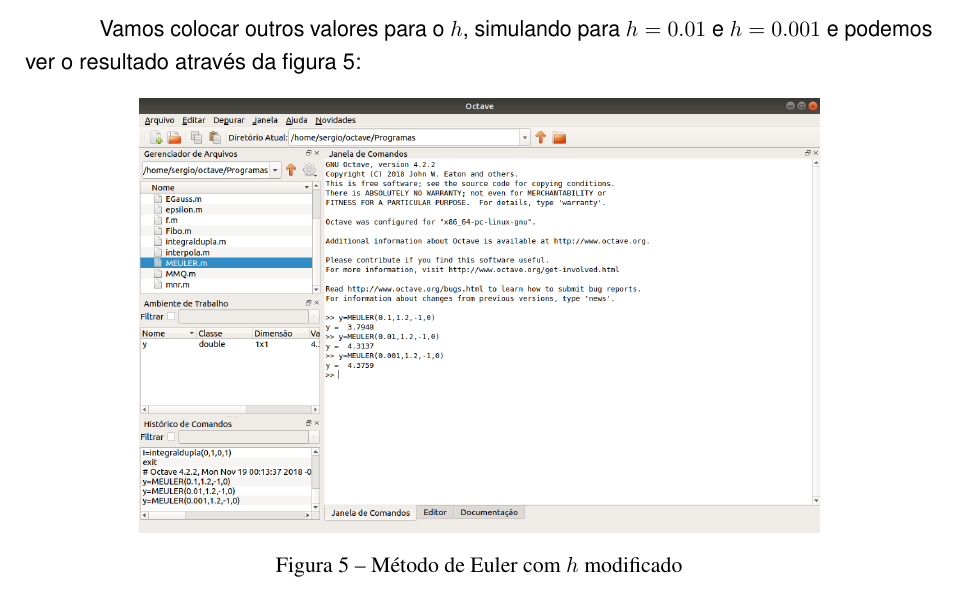
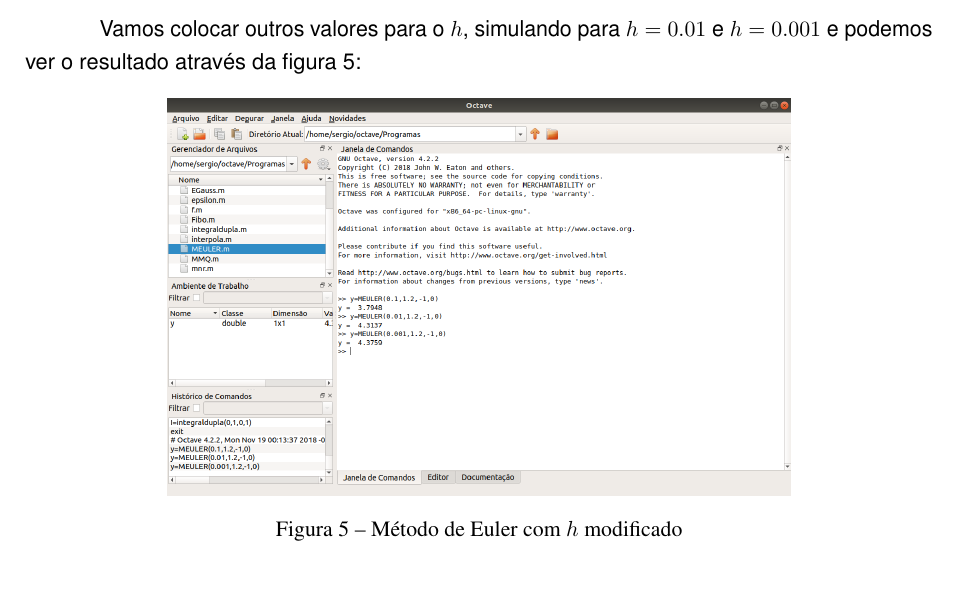
Before and after one commit to sergiolmat/exercicionumerico2, a LaTeX thesis (calculonumerico2.tex): part of page 12 of 12, cut so that both start at the same text. Compiled offline with pdfLaTeX.

Commit message:
ultima mudanca

```diff
--- a/calculonumerico2.tex
+++ b/calculonumerico2.tex
@@ -379,7 +379,7 @@
 
     \center
 
-    \includegraphics[width=12cm]{octave4.png}
+    \includegraphics[width=11cm]{octave4.png}
     \caption{Método de Euler com $h$ modificado\label{octave4}}
 
 \end{figure}
```
